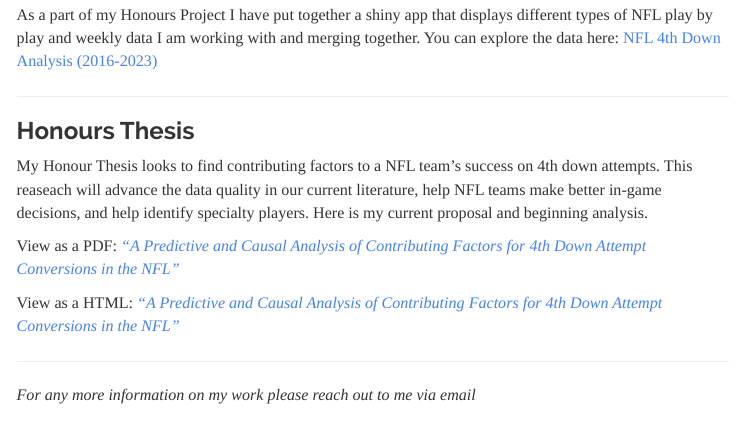
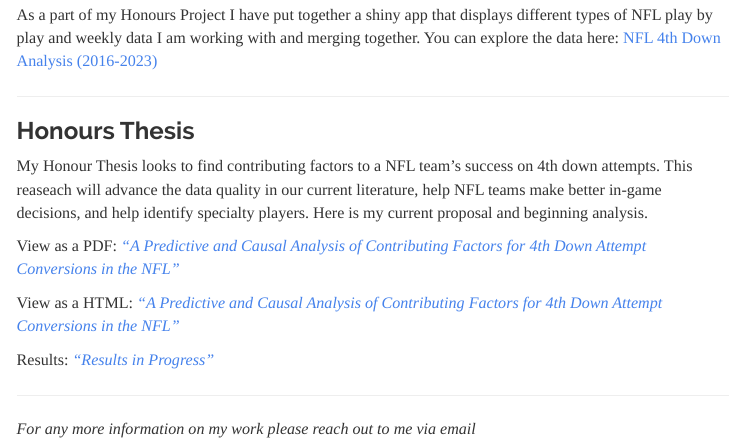
Before and after one commit to SimonRaymond2003/SimonRaymond, an R Markdown document (index.Rmd): the page in a window 1100 px wide, from 820 px down. Rendered offline with R 4.5, knitr and Pandoc, with nearby package versions.

Commit message:
Added link to results

```diff
--- a/index.Rmd
+++ b/index.Rmd
@@ -88,6 +88,8 @@ View as a PDF: [*"A Predictive and Causal Analysis of Contributing Factors for 4
 
 View as a HTML: [*"A Predictive and Causal Analysis of Contributing Factors for 4th Down Attempt Conversions in the NFL"*](https://simonraymond2003.github.io/ProposalPage/)
 
+Results: [*"Results in Progress"*](https://simonraymond2003.github.io/rmd_results/index.html)
+
 ------------------
 
 *For any more information on my work please reach out to me via email*
```
Also changed, not shown: 2 other files.
